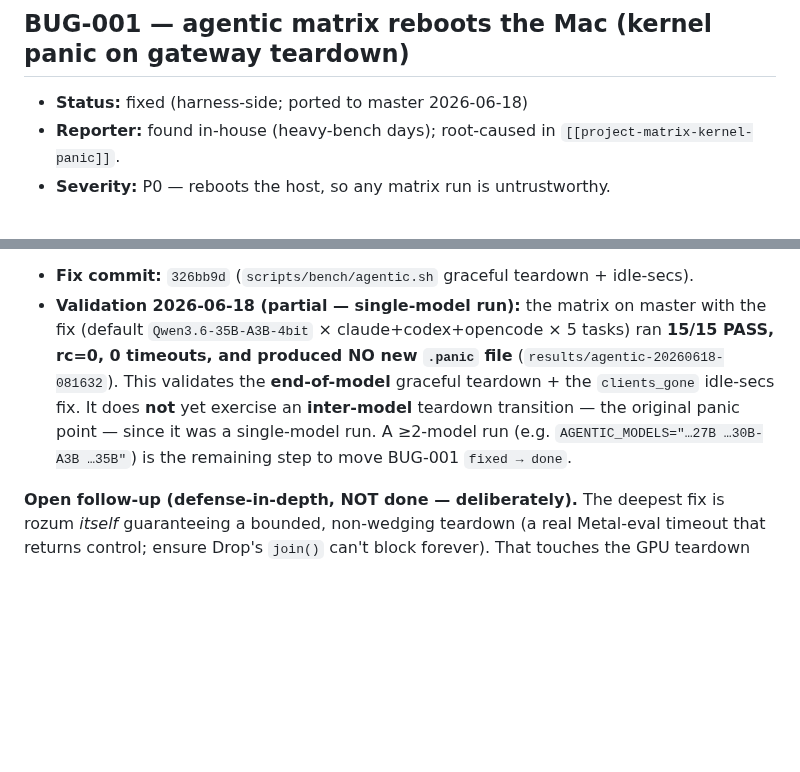
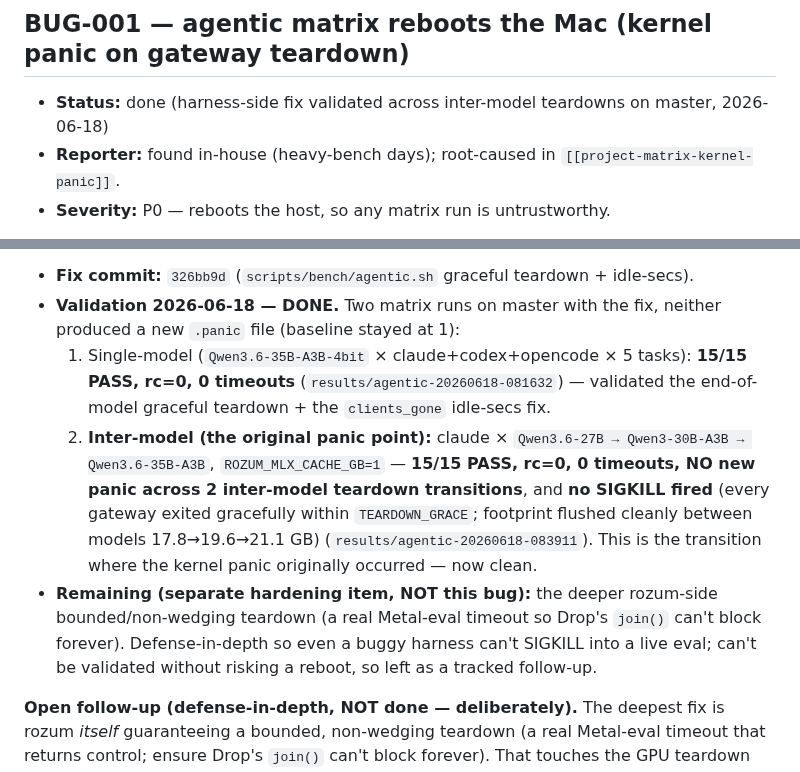
Before and after one commit to sergey-scherbina/rozum, a Markdown page: BUGS.md, 2 parts joined by grey strips. Rendered like a GitHub page; blank space fills up the shorter version.

Commit message:
BUG-001 -> done: inter-model teardown validated (claude x 27B->30B-A3B->35B, no panic)
Decisive validation run: claude over Qwen3.6-27B -> Qwen3-30B-A3B -> Qwen3.6-35B-A3B
with ROZUM_MLX_CACHE_GB=1. 15/15 PASS, rc=0, 0 timeouts, NO new .panic across 2
inter-model teardown transitions (the original panic point), no SIGKILL fired
(every gateway exited gracefully; footprint flushed 17.8->19.6->21.1 GB between
models). BUG-001 done; deeper rozum-side bounded teardown remains a tracked
hardening follow-up.

```diff
--- a/BUGS.md
+++ b/BUGS.md
@@ -7,7 +7,7 @@ See `vendor/agent-plugins/bugs/commands/bugs.md`.
 
 ## BUG-001 — agentic matrix reboots the Mac (kernel panic on gateway teardown)
 
-- **Status:** fixed (harness-side; ported to master 2026-06-18)
+- **Status:** done (harness-side fix validated across inter-model teardowns on master, 2026-06-18)
 - **Reporter:** found in-house (heavy-bench days); root-caused in
   `[[project-matrix-kernel-panic]]`.
 - **Severity:** P0 — reboots the host, so any matrix run is untrustworthy.
@@ -45,13 +45,21 @@ self-exited (`clients_gone`) between the claude/codex phases — see
 the run reach a clean teardown at all).
 
 - **Fix commit:** `326bb9d` (`scripts/bench/agentic.sh` graceful teardown + idle-secs).
-- **Validation 2026-06-18 (partial — single-model run):** the matrix on master with the fix
-  (default `Qwen3.6-35B-A3B-4bit` × claude+codex+opencode × 5 tasks) ran **15/15 PASS, rc=0,
-  0 timeouts, and produced NO new `.panic` file** (`results/agentic-20260618-081632`). This
-  validates the **end-of-model** graceful teardown + the `clients_gone` idle-secs fix. It does
-  **not** yet exercise an **inter-model** teardown transition — the original panic point — since
-  it was a single-model run. A ≥2-model run (e.g. `AGENTIC_MODELS="…27B …30B-A3B …35B"`) is the
-  remaining step to move BUG-001 `fixed → done`.
+- **Validation 2026-06-18 — DONE.** Two matrix runs on master with the fix, neither produced a
+  new `.panic` file (baseline stayed at 1):
+  1. Single-model (`Qwen3.6-35B-A3B-4bit` × claude+codex+opencode × 5 tasks):
+     **15/15 PASS, rc=0, 0 timeouts** (`results/agentic-20260618-081632`) — validated the
+     end-of-model graceful teardown + the `clients_gone` idle-secs fix.
+  2. **Inter-model (the original panic point):** claude × `Qwen3.6-27B → Qwen3-30B-A3B →
+     Qwen3.6-35B-A3B`, `ROZUM_MLX_CACHE_GB=1` — **15/15 PASS, rc=0, 0 timeouts, NO new panic
+     across 2 inter-model teardown transitions**, and **no SIGKILL fired** (every gateway exited
+     gracefully within `TEARDOWN_GRACE`; footprint flushed cleanly between models 17.8→19.6→21.1 GB)
+     (`results/agentic-20260618-083911`). This is the transition where the kernel panic originally
+     occurred — now clean.
+- **Remaining (separate hardening item, NOT this bug):** the deeper rozum-side bounded/non-wedging
+  teardown (a real Metal-eval timeout so Drop's `join()` can't block forever). Defense-in-depth so
+  even a buggy harness can't SIGKILL into a live eval; can't be validated without risking a reboot,
+  so left as a tracked follow-up.
 
 **Open follow-up (defense-in-depth, NOT done — deliberately).** The deepest fix is rozum
 *itself* guaranteeing a bounded, non-wedging teardown (a real Metal-eval timeout that returns
```
Also changed, not shown: SPRINT.md (+6 -0 lines).
